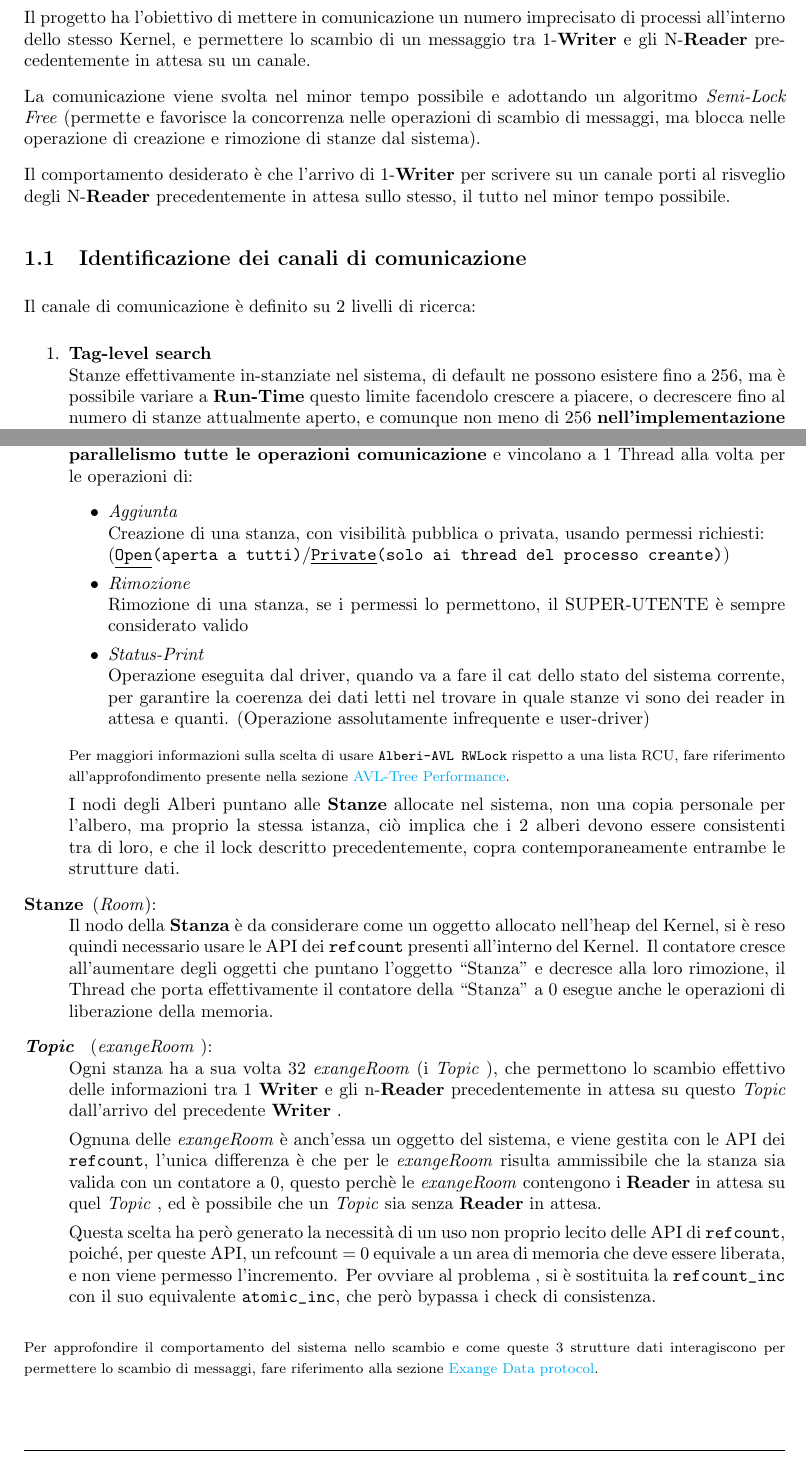
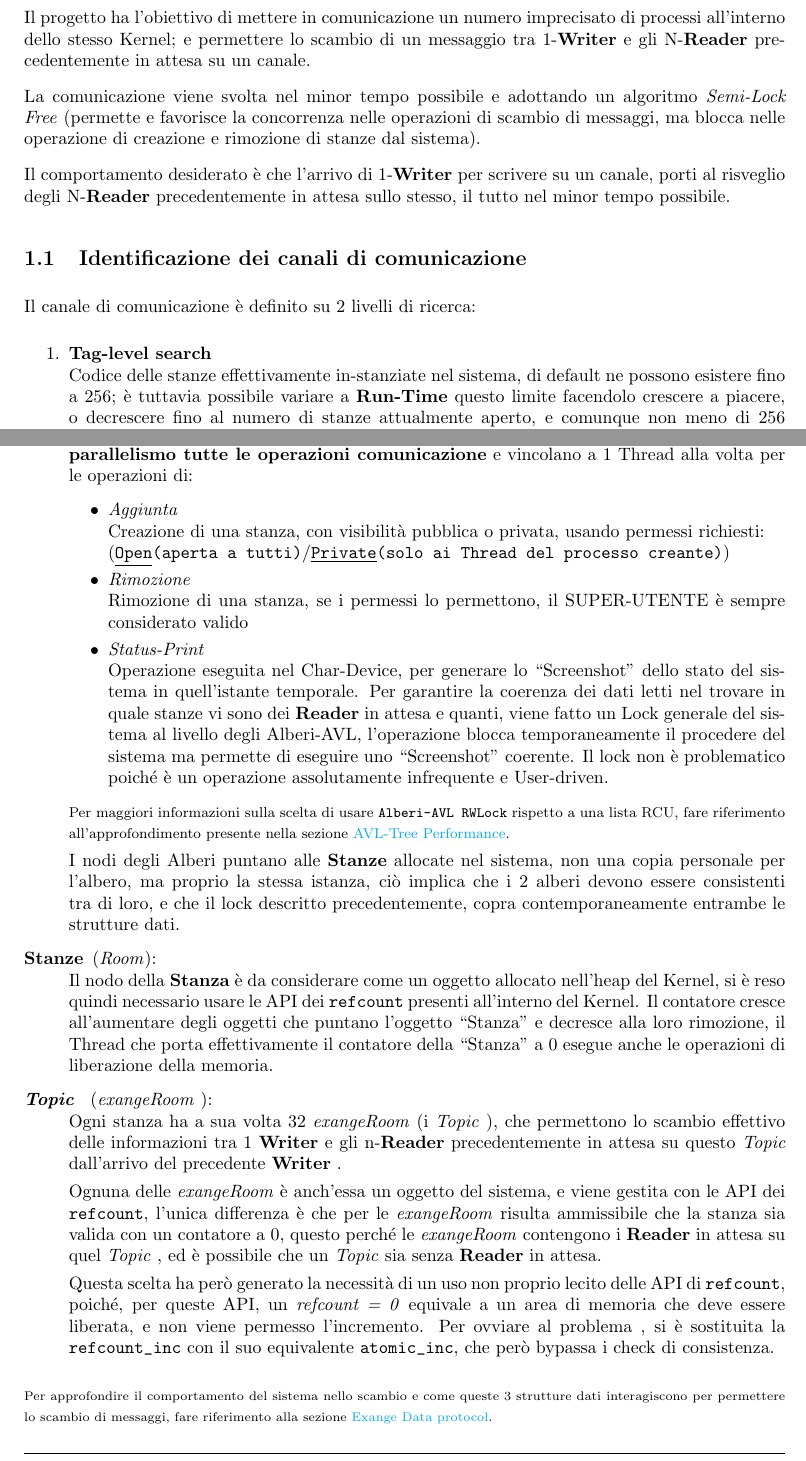
Before and after one commit to Alfystar/SOA-prj, a LaTeX paper (00_Doc/SOA-report/main.tex, which reads 00_Doc/SOA-report/Sections/Introduction.tex, 00_Doc/SOA-report/Sections/SubSystemModule.tex): two parts of pages 3 and 5 of 12, joined at a grey line, cut so that both start at the same text. Compiled offline with pdfLaTeX.

Commit message:
Report minor rework

```diff
--- a/00_Doc/SOA-report/Sections/Introduction.tex
+++ b/00_Doc/SOA-report/Sections/Introduction.tex
@@ -1,22 +1,22 @@
 \section{Introduzione}
 
 Il progetto ha l'obiettivo di mettere in comunicazione un numero imprecisato di processi all'interno dello stesso
-Kernel, e permettere lo scambio di un messaggio tra 1-\Writer e gli N-\Reader precedentemente in attesa su un
+Kernel; e permettere lo scambio di un messaggio tra 1-\Writer e gli N-\Reader precedentemente in attesa su un
 canale.
 
 La comunicazione viene svolta nel minor tempo possibile e adottando un algoritmo \textit{Semi-Lock Free} (permette e
 favorisce la concorrenza nelle operazioni di scambio di messaggi, ma blocca nelle operazione di creazione e rimozione
 di stanze dal sistema).
 
-Il comportamento desiderato è che l'arrivo di 1-\Writer per scrivere su un canale porti al risveglio degli N-\Reader
+Il comportamento desiderato è che l'arrivo di 1-\Writer per scrivere su un canale, porti al risveglio degli N-\Reader
 precedentemente in attesa sullo stesso, il tutto nel minor tempo possibile.
 
 \subsection{Identificazione dei canali di comunicazione}
 Il canale di comunicazione è definito su 2 livelli di ricerca:
 \begin{enumerate}
     \item \textbf{Tag-level search} \\
-    Stanze effettivamente in-stanziate nel sistema, di default ne possono esistere fino a 256,
-    ma è possibile variare a \RunTime questo limite facendolo crescere a piacere, o decrescere fino al
+    Codice delle stanze effettivamente in-stanziate nel sistema, di default ne possono esistere fino a 256;
+    è tuttavia possibile variare a \RunTime questo limite facendolo crescere a piacere, o decrescere fino al
     numero di stanze attualmente aperto, e comunque non meno di 256 \textbf{nell'implementazione di questo progetto}
     (vedi la Sezione ``\nameref{specialFeature}'').
     \item \textbf{Topic-level} \\
--- a/00_Doc/SOA-report/Sections/SubSystemModule.tex
+++ b/00_Doc/SOA-report/Sections/SubSystemModule.tex
@@ -39,13 +39,15 @@ Per poter svolgere la sua funzione, si è scelto di usare come strutture dati:
     \begin{itemize}
     \item \textit{Aggiunta} \\
         Creazione di una stanza, con visibilità pubblica o privata, usando permessi richiesti:\\
-        (\texttt{\underline{Open}(aperta a tutti)}/\texttt{\underline{Private}(solo ai thread del processo creante)})
+        (\texttt{\underline{Open}(aperta a tutti)}/\texttt{\underline{Private}(solo ai Thread del processo creante)})
     \item \textit{Rimozione} \\
         Rimozione di una stanza, se i permessi lo permettono, il SUPER-UTENTE è sempre considerato valido
     \item \textit{Status-Print} \\
-        Operazione eseguita dal driver, quando va a fare il cat dello stato del sistema corrente, per garantire la
-        coerenza dei dati letti nel trovare in quale stanze vi sono dei reader in attesa e quanti. (Operazione
-        assolutamente infrequente e user-driver)
+        Operazione eseguita nel Char-Device, per generare lo ``Screenshot'' dello stato del sistema in quell'istante
+        temporale. Per garantire la coerenza dei dati letti nel trovare in quale stanze vi sono dei \Reader in attesa e
+        quanti, viene fatto un Lock generale del sistema al livello degli Alberi-AVL, l'operazione blocca
+        temporaneamente il procedere del sistema ma permette di eseguire uno ``Screenshot'' coerente.
+        Il lock non è problematico poiché è un operazione assolutamente infrequente e User-driven.
 \end{itemize}
 
 \begin{footnotesize}
@@ -69,19 +71,19 @@ tra 1 \Writer e gli n-\Reader precedentemente in attesa su questo \Topic dall'ar
 
 Ognuna delle \exangeRoom è anch'essa un oggetto del sistema, e viene gestita con le API dei \texttt{refcount},
 l'unica differenza è che per le \exangeRoom risulta ammissibile che la stanza sia valida con un contatore a 0,
-questo perchè le \exangeRoom contengono i \Reader in attesa su quel \Topic, ed è possibile che un \Topic sia
+questo perché le \exangeRoom contengono i \Reader in attesa su quel \Topic, ed è possibile che un \Topic sia
 senza \Reader in attesa.
 
 Questa scelta ha però generato la necessità di un uso non proprio lecito delle API di \texttt{refcount},
-poiché, per queste API, un refcount = 0 equivale a un area di memoria che deve essere liberata, e non viene permesso
-l'incremento. Per ovviare al problema , si è sostituita la \verb|refcount_inc| con il suo equivalente
+poiché, per queste API, un \textit{refcount = 0} equivale a un area di memoria che deve essere liberata, e non viene
+permesso l'incremento. Per ovviare al problema , si è sostituita la \verb|refcount_inc| con il suo equivalente
 \verb|atomic_inc|, che però bypassa i check di consistenza.
 \end{description}
 
-\begin{footnotesize}
+\begin{scriptsize}
 Per approfondire il comportamento del sistema nello scambio e come queste 3 strutture dati interagiscono per permettere
 lo scambio di messaggi, fare riferimento alla sezione \nameref{exangeDataProtocol}.
-\end{footnotesize}
+\end{scriptsize}
 
 \newpage
 
```
Also changed, not shown: 00_Doc/SOA-report/main.pdf, 00_Doc/SOA-report/Sections/SubSystemModule.tex (2 more changed lines), 2 other files.
